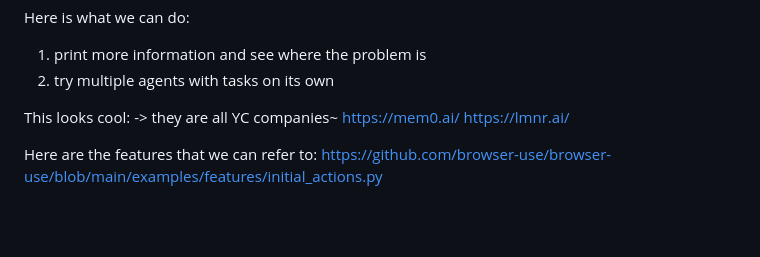
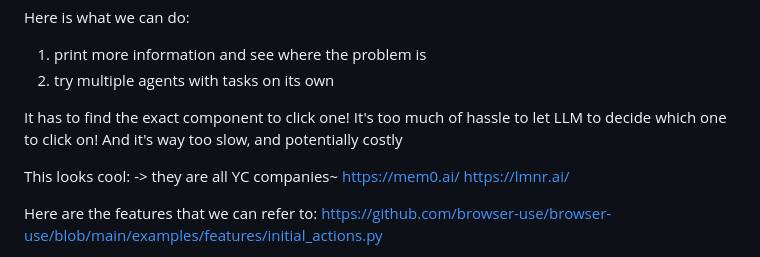
Before and after one commit to Guisong-Fu/trafikverket-booking-assistant, a Markdown page: todo.md, the part around the change. Drawn GitHub-style; blank space fills up the shorter version.

Commit message:
add todo

```diff
--- a/todo.md
+++ b/todo.md
@@ -1,6 +1,13 @@
 Here is what we can do:
 1. print more information and see where the problem is
 2. try multiple agents with tasks on its own
+
+
+It has to find the exact component to click one!
+It's too much of hassle to let LLM to decide which one to click on! And it's way too slow, and potentially costly
+
+
+
 
 
 This looks cool: -> they are all YC companies~
```
